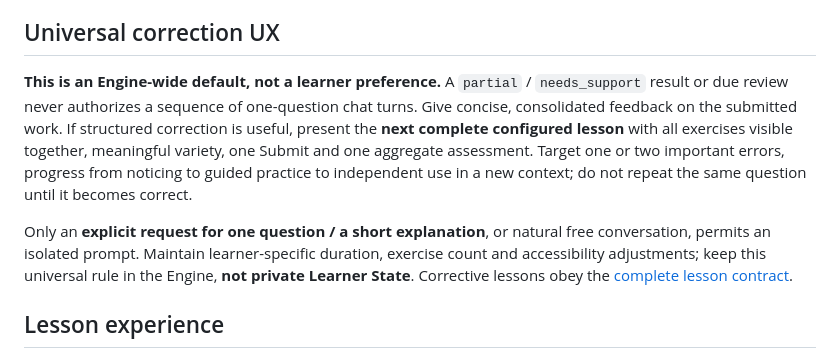
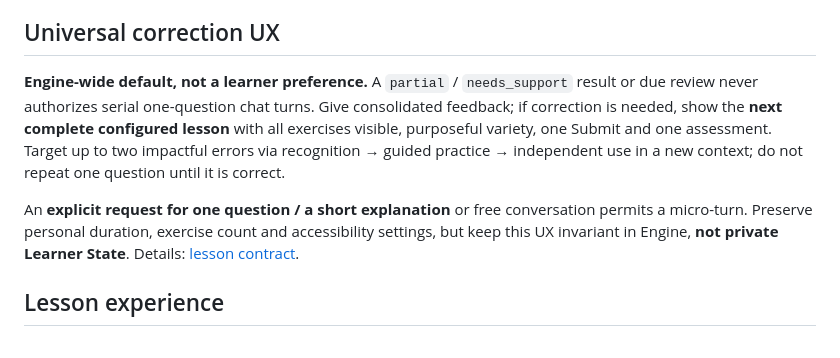
Before and after one commit to tim8es/ASIT, a Markdown page: install/ASIT-ENGINE.md, the part around the change. Drawn GitHub-style.

Commit message:
Tighten remediation invariant to preserve lean engine budget

```diff
--- a/install/ASIT-ENGINE.md
+++ b/install/ASIT-ENGINE.md
@@ -26,9 +26,9 @@ Initial diagnosis samples several skills; allow at most one clarification per am
 
 ## Universal correction UX
 
-**This is an Engine-wide default, not a learner preference.** A `partial` / `needs_support` result or due review never authorizes a sequence of one-question chat turns. Give concise, consolidated feedback on the submitted work. If structured correction is useful, present the **next complete configured lesson** with all exercises visible together, meaningful variety, one Submit and one aggregate assessment. Target one or two important errors, progress from noticing to guided practice to independent use in a new context; do not repeat the same question until it becomes correct.
+**Engine-wide default, not a learner preference.** A `partial` / `needs_support` result or due review never authorizes serial one-question chat turns. Give consolidated feedback; if correction is needed, show the **next complete configured lesson** with all exercises visible, purposeful variety, one Submit and one assessment. Target up to two impactful errors via recognition → guided practice → independent use in a new context; do not repeat one question until it is correct.
 
-Only an **explicit request for one question / a short explanation**, or natural free conversation, permits an isolated prompt. Maintain learner-specific duration, exercise count and accessibility adjustments; keep this universal rule in the Engine, **not private Learner State**. Corrective lessons obey the [complete lesson contract](../docs/SEVEN-MINUTE-LESSONS.md).
+An **explicit request for one question / a short explanation** or free conversation permits a micro-turn. Preserve personal duration, exercise count and accessibility settings, but keep this UX invariant in Engine, **not private Learner State**. Details: [lesson contract](../docs/SEVEN-MINUTE-LESSONS.md).
 
 ## Lesson experience
 
```
